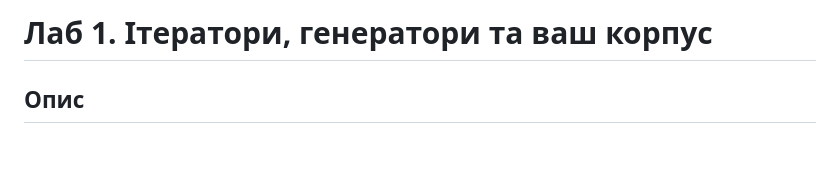
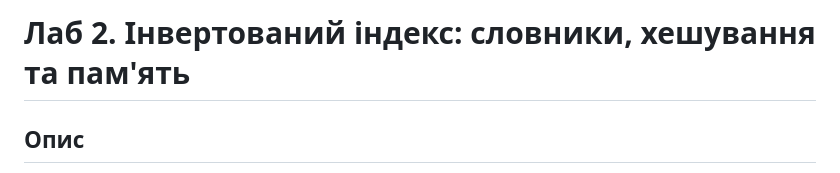
Before and after one commit to lq54afgthgf/lab-01, a Markdown page: README.md, the part around the change. Drawn GitHub-style; blank space fills up the shorter version.

Commit message:
docs: фінальне оновлення README.md

```diff
--- a/README.md
+++ b/README.md
@@ -1,4 +1,4 @@
-# Лаб 1. Ітератори, генератори та ваш корпус
+# Лаб 2. Інвертований індекс: словники, хешування та пам'ять
 
 ## Опис
 Другий етап розробки пошукового рушія `findex`. В рамках цієї лабораторної роботи реалізовано побудову інвертованого індексу над великим текстовим корпусом (дамп української Вікіпедії), серіалізацію структур даних на диск та систему Boolean-пошуку (оператори AND, OR, NOT) для знаходження документів за запитом.
```
